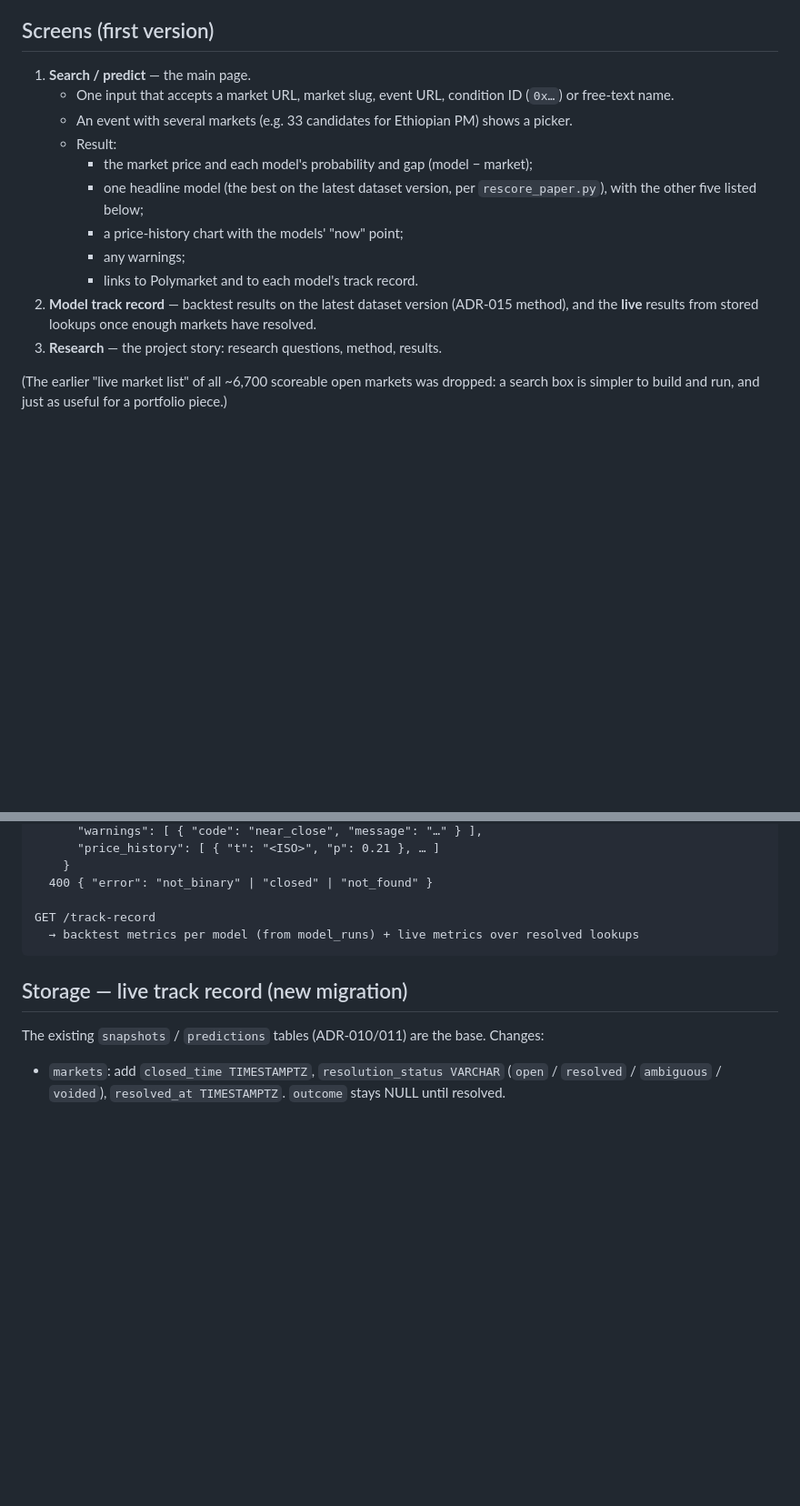
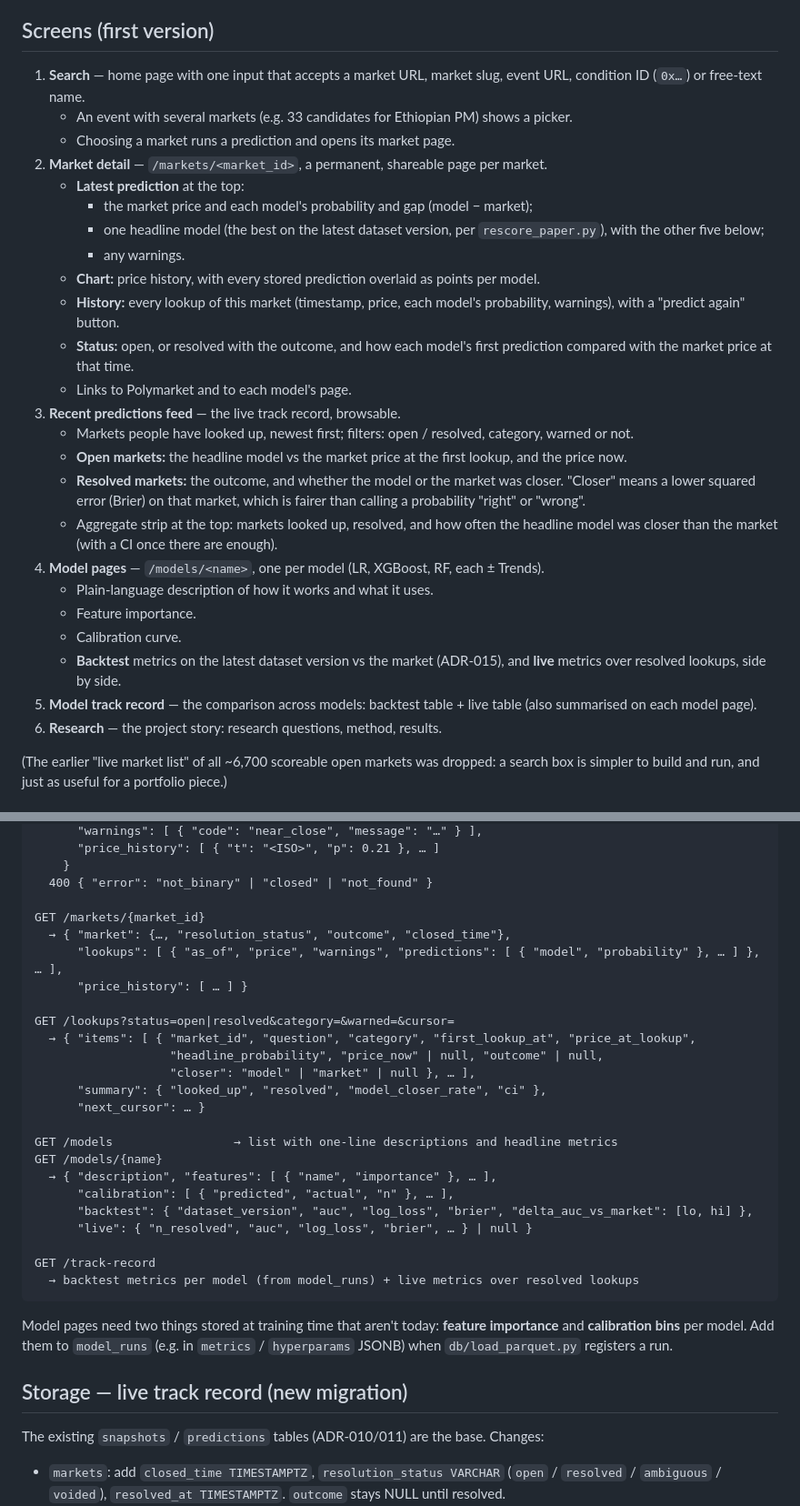
Before and after one commit to Hector-TB/predicting-prediction-markets, a Markdown page: docs/design/search-and-predict.md, 2 parts joined by grey strips. Shown at 91% size. Rendered like a GitHub page; blank space fills up the shorter version.

Commit message:
Add market detail, predictions feed and model pages to the site design
Co-Authored-By: Claude Opus 5.5 <noreply@anthropic.com>
Claude-Session: https://claude.ai/code/session_01Q32hbQpCG2ghzV5xUibyUi

````diff
--- a/docs/design/search-and-predict.md
+++ b/docs/design/search-and-predict.md
@@ -8,17 +8,30 @@ A public portfolio site where anyone can look up an open Polymarket market and s
 
 ## Screens (first version)
 
-1. **Search / predict** — the main page.
-   - One input that accepts a market URL, market slug, event URL, condition ID (`0x…`) or free-text name.
+1. **Search** — home page with one input that accepts a market URL, market slug, event URL, condition ID (`0x…`) or free-text name.
    - An event with several markets (e.g. 33 candidates for Ethiopian PM) shows a picker.
-   - Result:
+   - Choosing a market runs a prediction and opens its market page.
+2. **Market detail** — `/markets/<market_id>`, a permanent, shareable page per market.
+   - **Latest prediction** at the top:
      - the market price and each model's probability and gap (model − market);
-     - one headline model (the best on the latest dataset version, per `rescore_paper.py`), with the other five listed below;
-     - a price-history chart with the models' "now" point;
-     - any warnings;
-     - links to Polymarket and to each model's track record.
-2. **Model track record** — backtest results on the latest dataset version (ADR-015 method), and the **live** results from stored lookups once enough markets have resolved.
-3. **Research** — the project story: research questions, method, results.
+     - one headline model (the best on the latest dataset version, per `rescore_paper.py`), with the other five below;
+     - any warnings.
+   - **Chart:** price history, with every stored prediction overlaid as points per model.
+   - **History:** every lookup of this market (timestamp, price, each model's probability, warnings), with a "predict again" button.
+   - **Status:** open, or resolved with the outcome, and how each model's first prediction compared with the market price at that time.
+   - Links to Polymarket and to each model's page.
+3. **Recent predictions feed** — the live track record, browsable.
+   - Markets people have looked up, newest first; filters: open / resolved, category, warned or not.
+   - **Open markets:** the headline model vs the market price at the first lookup, and the price now.
+   - **Resolved markets:** the outcome, and whether the model or the market was closer. "Closer" means a lower squared error (Brier) on that market, which is fairer than calling a probability "right" or "wrong".
+   - Aggregate strip at the top: markets looked up, resolved, and how often the headline model was closer than the market (with a CI once there are enough).
+4. **Model pages** — `/models/<name>`, one per model (LR, XGBoost, RF, each ± Trends).
+   - Plain-language description of how it works and what it uses.
+   - Feature importance.
+   - Calibration curve.
+   - **Backtest** metrics on the latest dataset version vs the market (ADR-015), and **live** metrics over resolved lookups, side by side.
+5. **Model track record** — the comparison across models: backtest table + live table (also summarised on each model page).
+6. **Research** — the project story: research questions, method, results.
 
 (The earlier "live market list" of all ~6,700 scoreable open markets was dropped: a search box is simpler to build and run, and just as useful for a portfolio piece.)
 
@@ -76,9 +89,30 @@ GET /predict?market_id=<condition id>
     }
   400 { "error": "not_binary" | "closed" | "not_found" }
 
+GET /markets/{market_id}
+  → { "market": {…, "resolution_status", "outcome", "closed_time"},
+      "lookups": [ { "as_of", "price", "warnings", "predictions": [ { "model", "probability" }, … ] }, … ],
+      "price_history": [ … ] }
+
+GET /lookups?status=open|resolved&category=&warned=&cursor=
+  → { "items": [ { "market_id", "question", "category", "first_lookup_at", "price_at_lookup",
+                   "headline_probability", "price_now" | null, "outcome" | null,
+                   "closer": "model" | "market" | null }, … ],
+      "summary": { "looked_up", "resolved", "model_closer_rate", "ci" },
+      "next_cursor": … }
+
+GET /models                 → list with one-line descriptions and headline metrics
+GET /models/{name}
+  → { "description", "features": [ { "name", "importance" }, … ],
+      "calibration": [ { "predicted", "actual", "n" }, … ],
+      "backtest": { "dataset_version", "auc", "log_loss", "brier", "delta_auc_vs_market": [lo, hi] },
+      "live": { "n_resolved", "auc", "log_loss", "brier", … } | null }
+
 GET /track-record
   → backtest metrics per model (from model_runs) + live metrics over resolved lookups
 ```
+
+Model pages need two things stored at training time that aren't today: **feature importance** and **calibration bins** per model. Add them to `model_runs` (e.g. in `metrics` / `hyperparams` JSONB) when `db/load_parquet.py` registers a run.
 
 ## Storage — live track record (new migration)
 
````
Also changed, not shown: ROADMAP.md (+3 -2 lines), docs/decisions/017-on-demand-prediction-live-track-record.md (+1 -1 lines).
